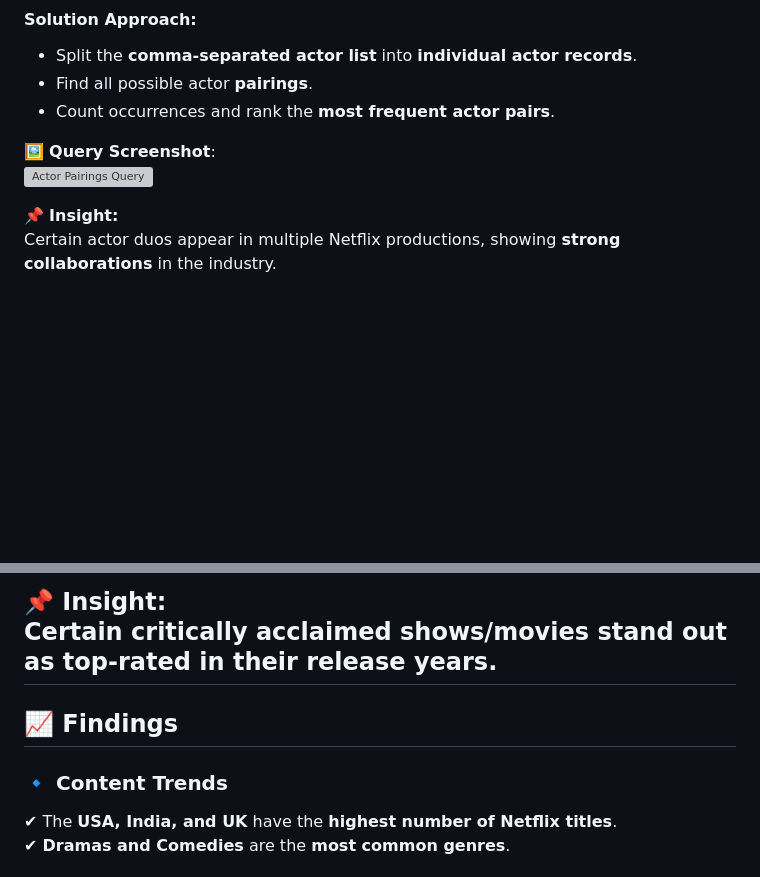
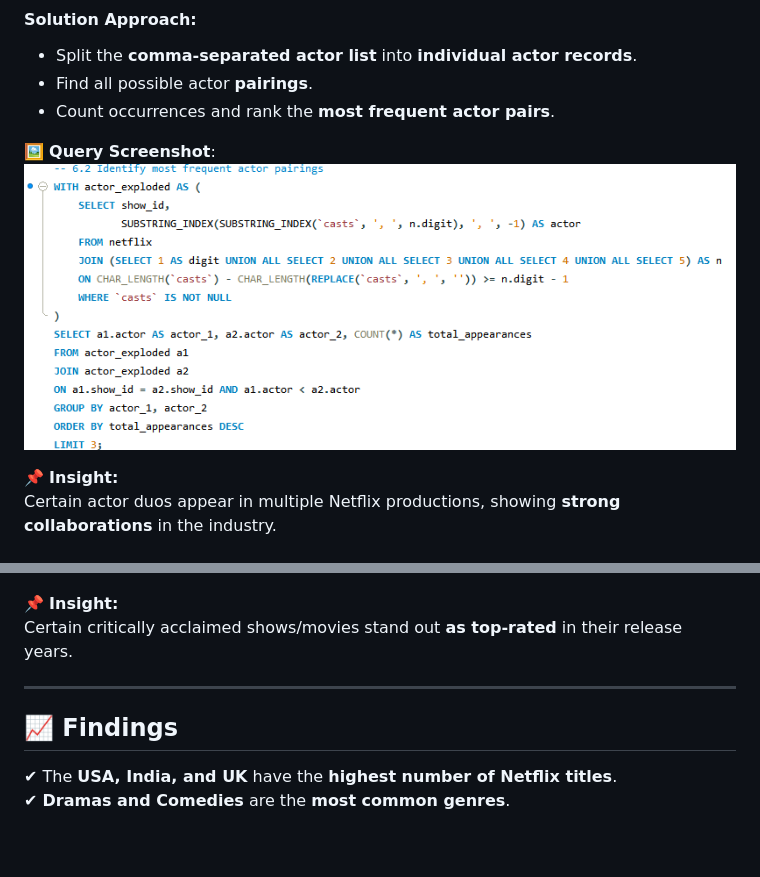
Before and after one commit to dr-vishakha-gupta/portfolio, a Markdown page: Netflix-EDA-SQL/README.md, 2 parts joined by grey strips. Drawn GitHub-style; blank space fills up the shorter version; grey boxes are pictures that could not be loaded.

```diff
--- a/Netflix-EDA-SQL/README.md
+++ b/Netflix-EDA-SQL/README.md
@@ -62,7 +62,7 @@ Which actor duos frequently appear together in Netflix content?
 - Count occurrences and rank the **most frequent actor pairs**.
 
 🖼 **Query Screenshot**:
-![Actor Pairings Query](https://github.com/dr-vishakha-gupta/portfolio/blob/main/Netflix-EDA-SQL/MostFrequentActorpair.png)
+![Actor Pairings Query](https://github.com/dr-vishakha-gupta/portfolio/blob/main/Netflix-EDA-SQL/MostFrequentActorPair.png)
 
 📌 **Insight:**
 Certain actor duos appear in multiple Netflix productions, showing **strong collaborations** in the industry.
@@ -116,11 +116,11 @@ Which movie or show had the **highest rating each year**?
 
 📌 **Insight:**
 Certain critically acclaimed shows/movies stand out **as top-rated** in their release years.
+
 ---
 
 ## 📈 Findings
 
-### 🔹 **Content Trends**
 ✔ The **USA, India, and UK** have the **highest number of Netflix titles**.
 ✔ **Dramas and Comedies** are the **most common genres**.
 
```
